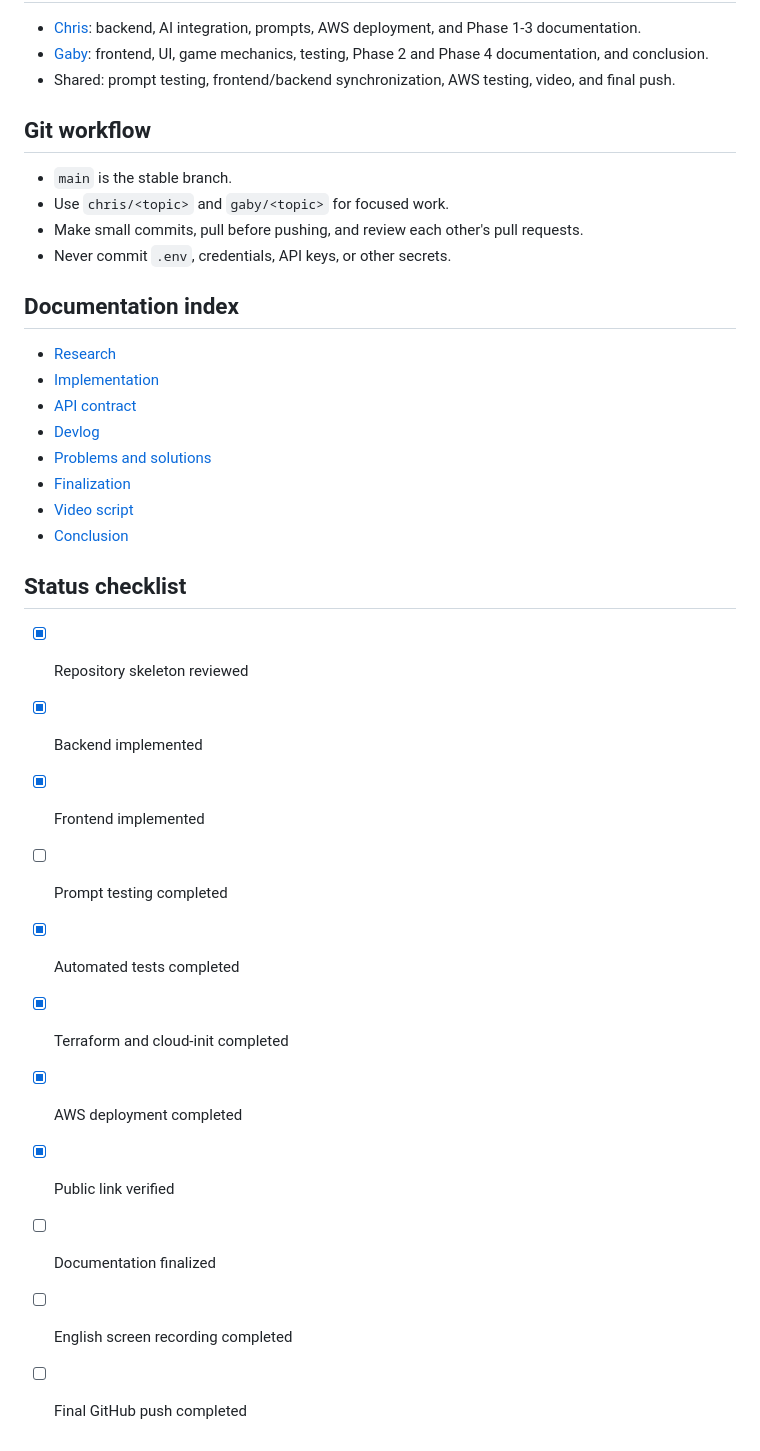
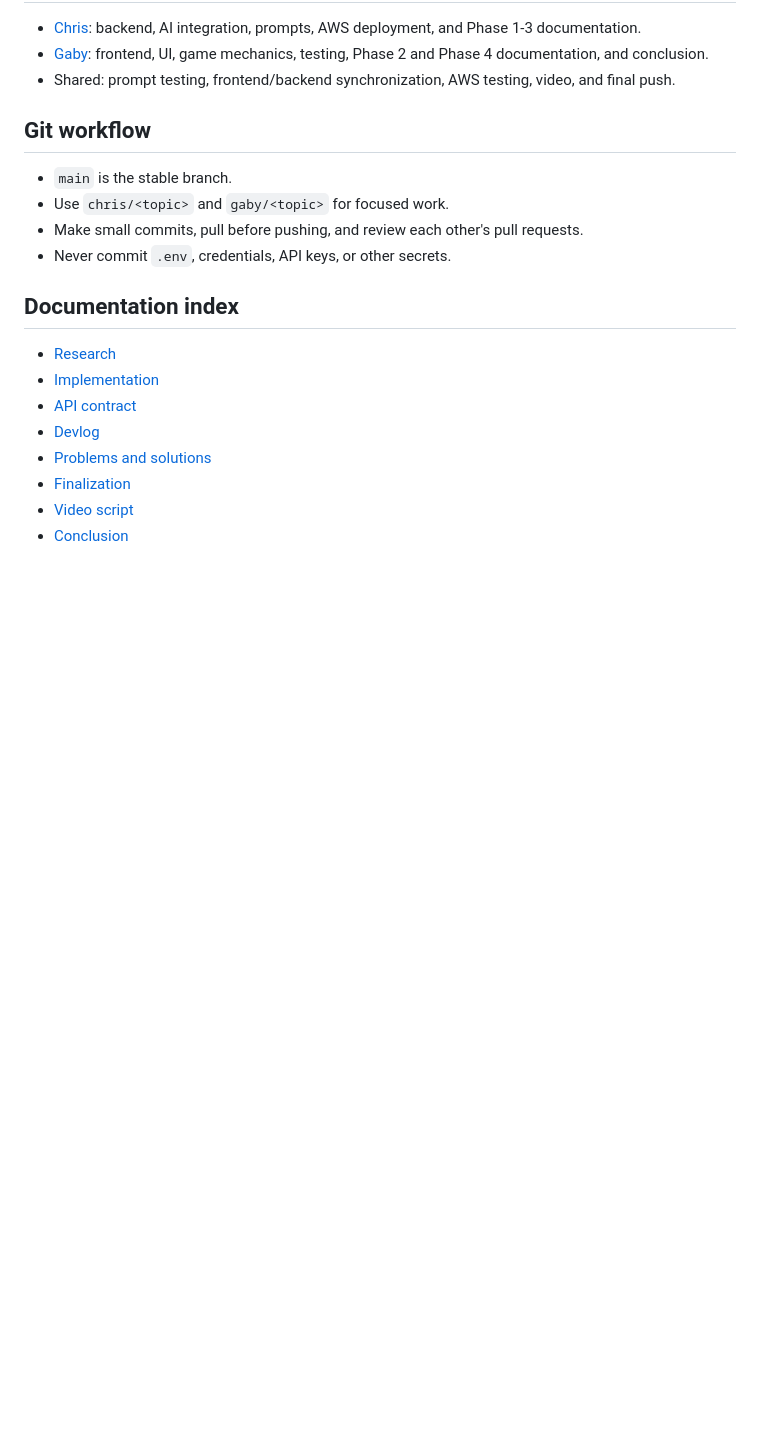
Before and after one commit to chrisjedwards/HangMan, a Markdown page: README.md, the part around the change. Drawn GitHub-style; blank space fills up the shorter version.

Commit message:
Remove status checklist from README
Removed the status checklist section from README.

```diff
--- a/README.md
+++ b/README.md
@@ -116,17 +116,3 @@ Terraform and cloud-init provision an EC2 instance, install Nginx/Python/Gunicor
 - [Finalization](docs/finalization.md)
 - [Video script](docs/video_script.md)
 - [Conclusion](docs/conclusion.md)
-
-## Status checklist
-
-- [x] Repository skeleton reviewed
-- [x] Backend implemented
-- [x] Frontend implemented
-- [ ] Prompt testing completed
-- [x] Automated tests completed
-- [x] Terraform and cloud-init completed
-- [x] AWS deployment completed
-- [x] Public link verified
-- [ ] Documentation finalized
-- [ ] English screen recording completed
-- [ ] Final GitHub push completed
```
